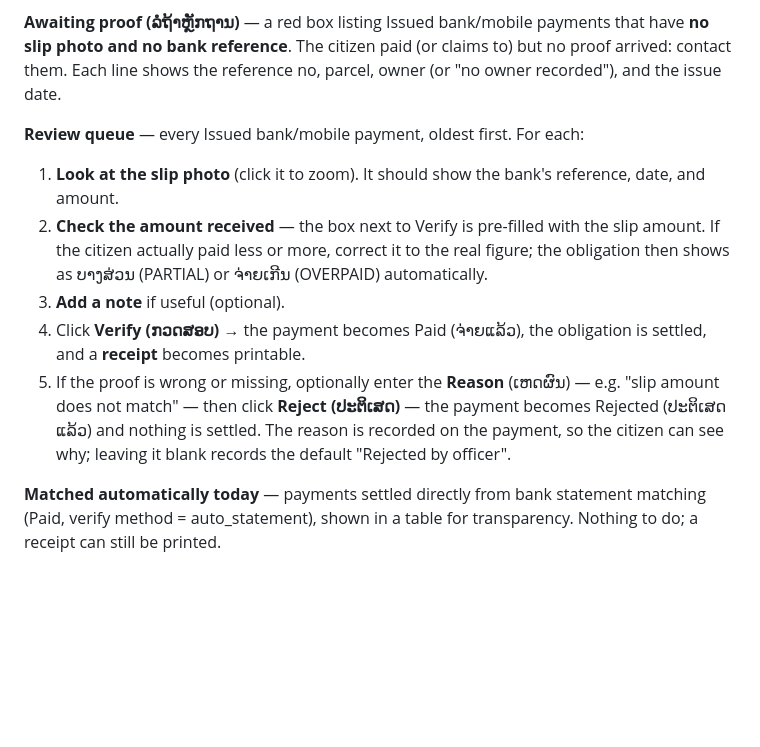
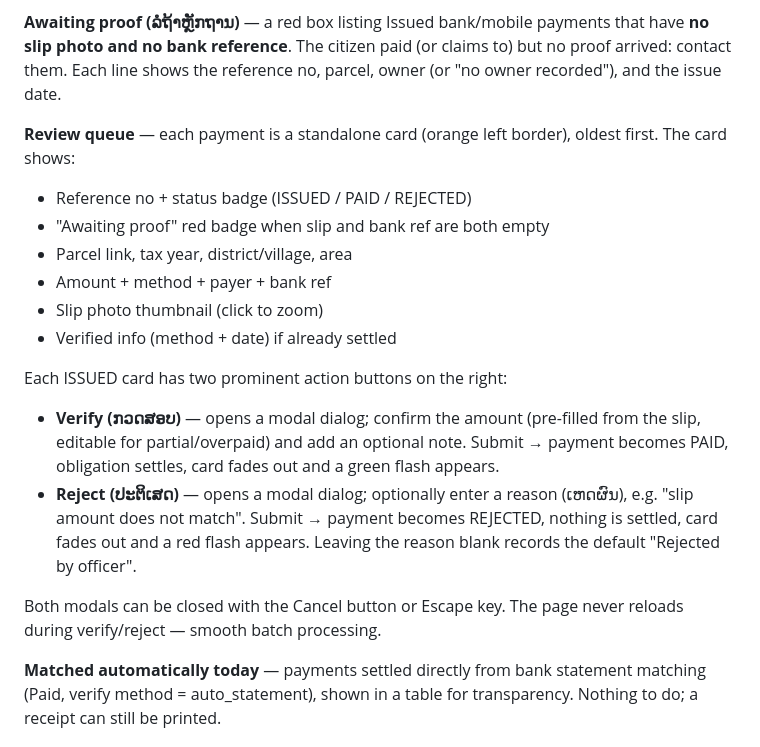
Before and after one commit to bounthongv/landtitling, a Markdown page: docs/14-payment-verify.md, the part around the change. Rendered like a GitHub page; blank space fills up the shorter version.

Commit message:
docs: update bank tab description to match new card+modal UI

```diff
--- a/docs/14-payment-verify.md
+++ b/docs/14-payment-verify.md
@@ -89,23 +89,28 @@ payments that have **no slip photo and no bank reference**. The citizen paid
 (or claims to) but no proof arrived: contact them. Each line shows the
 reference no, parcel, owner (or "no owner recorded"), and the issue date.
 
-**Review queue** — every Issued bank/mobile payment, oldest first. For each:
+**Review queue** — each payment is a standalone card (orange left border),
+oldest first. The card shows:
 
-1. **Look at the slip photo** (click it to zoom). It should show the bank's
-   reference, date, and amount.
-2. **Check the amount received** — the box next to Verify is pre-filled
-   with the slip amount. If the citizen actually paid less or more,
-   correct it to the real figure; the obligation then shows as
-   ບາງສ່ວນ (PARTIAL) or ຈ່າຍເກີນ (OVERPAID) automatically.
-3. **Add a note** if useful (optional).
-4. Click **Verify (ກວດສອບ)** → the payment becomes Paid (ຈ່າຍແລ້ວ), the
-   obligation is settled, and a **receipt** becomes printable.
-5. If the proof is wrong or missing, optionally enter the **Reason**
-   (ເຫດຜົນ) — e.g. "slip amount does not match" — then click
-   **Reject (ປະຕິເສດ)** — the payment becomes Rejected (ປະຕິເສດແລ້ວ)
-   and nothing is settled. The reason is recorded on the payment, so the
-   citizen can see why; leaving it blank records the default
-   "Rejected by officer".
+- Reference no + status badge (ISSUED / PAID / REJECTED)
+- "Awaiting proof" red badge when slip and bank ref are both empty
+- Parcel link, tax year, district/village, area
+- Amount + method + payer + bank ref
+- Slip photo thumbnail (click to zoom)
+- Verified info (method + date) if already settled
+
+Each ISSUED card has two prominent action buttons on the right:
+- **Verify (ກວດສອບ)** — opens a modal dialog; confirm the amount
+  (pre-filled from the slip, editable for partial/overpaid) and add an
+  optional note. Submit → payment becomes PAID, obligation settles, card
+  fades out and a green flash appears.
+- **Reject (ປະຕິເສດ)** — opens a modal dialog; optionally enter a reason
+  (ເຫດຜົນ), e.g. "slip amount does not match". Submit → payment becomes
+  REJECTED, nothing is settled, card fades out and a red flash appears.
+  Leaving the reason blank records the default "Rejected by officer".
+
+Both modals can be closed with the Cancel button or Escape key. The page
+never reloads during verify/reject — smooth batch processing.
 
 **Matched automatically today** — payments settled directly from bank
 statement matching (Paid, verify method = auto_statement), shown in a
```
